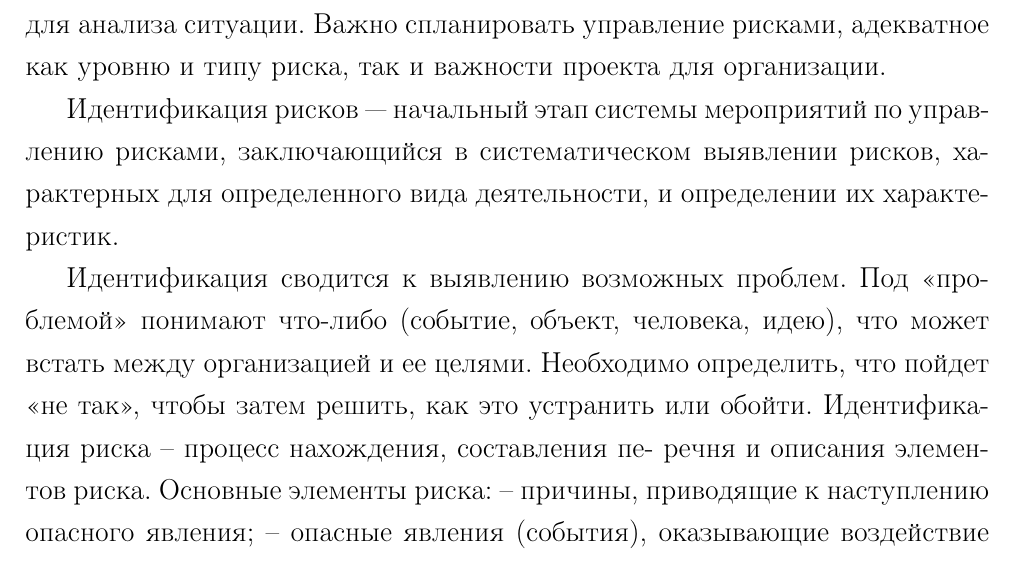
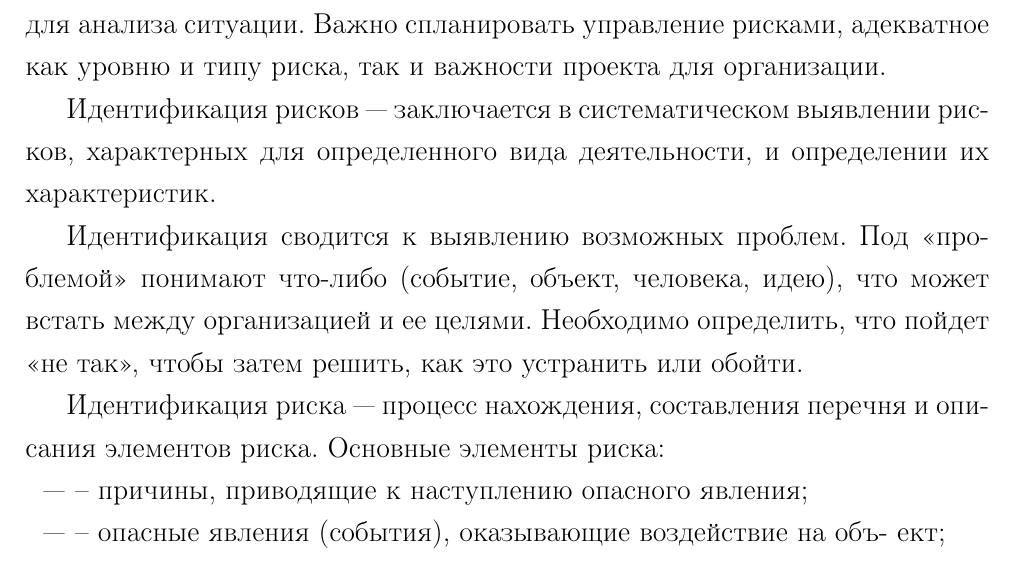
Before and after one commit to kuznetsov2/predprinimatelstvo, a LaTeX document (Main.tex, which reads 2glava.tex): part of page 8 of 8, cut so that both start at the same text. Compiled offline with pdfLaTeX.

Commit message:
txs auto checkin

```diff
--- a/2glava.tex
+++ b/2glava.tex
@@ -9,24 +9,19 @@
 	\label{fig:diagram-page-2}
 \end{figure}
 
-Планирование управления рисками --- процесс принятия решений по применению и планированию управления рисками для конкретного проекта. Этот процесс
-может включать в себя решения по организации, кадровому обеспечению процедур
-управления рисками проекта, выбор предпочтительной методологии, источников данных
-для идентификации риска, временной интервал для анализа ситуации. Важно
-спланировать управление рисками, адекватное как уровню и типу риска, так и важности
-проекта для организации.
+Планирование управления рисками --- процесс принятия решений по применению и планированию управления рисками для конкретного проекта. Этот процесс может включать в себя решения по организации, кадровому обеспечению процедур управления рисками проекта, выбор предпочтительной методологии, источников данных для идентификации риска, временной интервал для анализа ситуации. Важно спланировать управление рисками, адекватное как уровню и типу риска, так и важности проекта для организации.
 
-Идентификация рисков --- начальный этап системы мероприятий по управлению рисками, заключающийся в систематическом выявлении рисков, характерных для определенного вида деятельности, и определении их характеристик.
+Идентификация рисков --- заключается в систематическом выявлении рисков, характерных для определенного вида деятельности, и определении их характеристик.
 
 Идентификация сводится к выявлению возможных проблем.
 Под «проблемой» понимают что-либо (событие, объект, человека, идею), что может встать между организацией и ее целями.
-Необходимо определить, что пойдет «не так», чтобы затем решить, как это устранить
-или обойти.
-Идентификация риска – процесс нахождения, составления пе-
-речня и описания элементов риска.
+Необходимо определить, что пойдет «не так», чтобы затем решить, как это устранить или обойти.
+
+Идентификация риска --- процесс нахождения, составления перечня и описания элементов риска.
 Основные элементы риска:
-– причины, приводящие к наступлению опасного явления;
-– опасные явления (события), оказывающие воздействие на объ-
+\begin{itemize}
+\item  – причины, приводящие к наступлению опасного явления;
+\item – опасные явления (события), оказывающие воздействие на объ-
 ект;
-– виды воздействия, которые могут привести к изменению со-
+\item – виды воздействия, которые могут привести к изменению со-
 стояния объекта;
```
Also changed, not shown: 2glava.tex (5 more changed lines).
